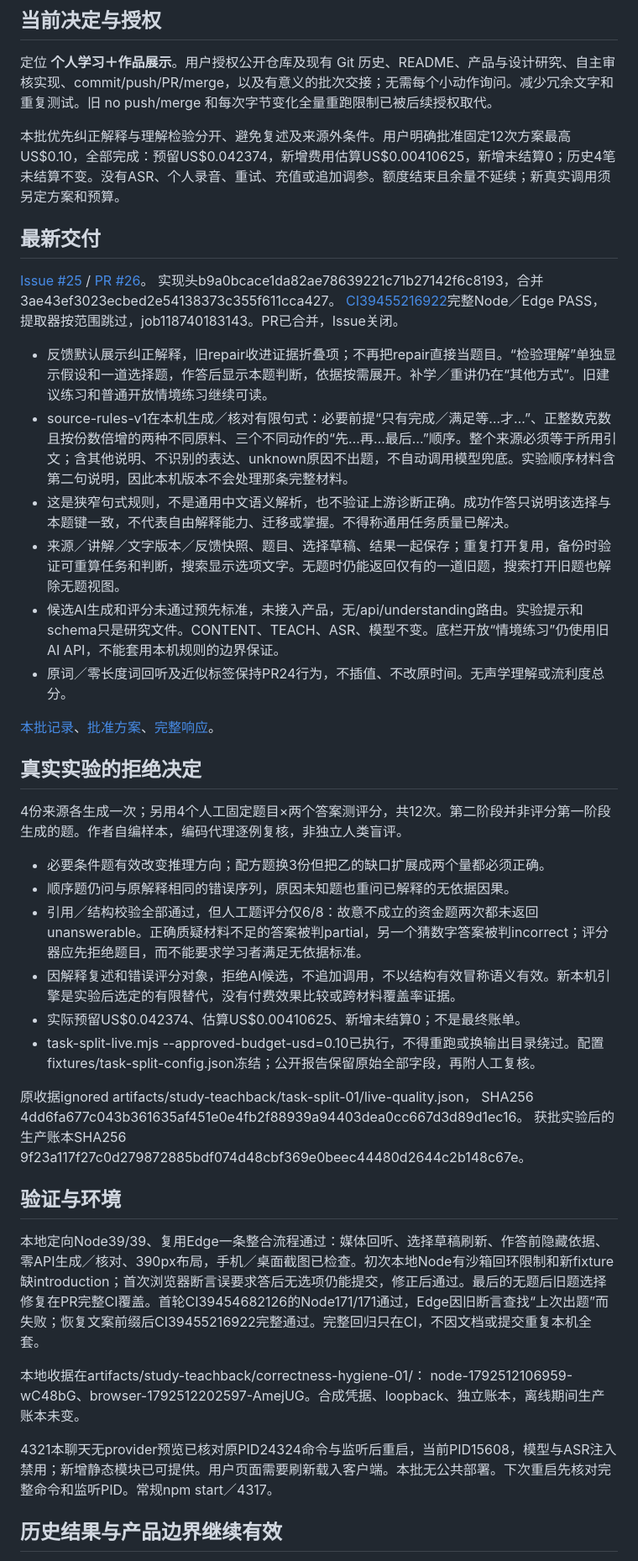
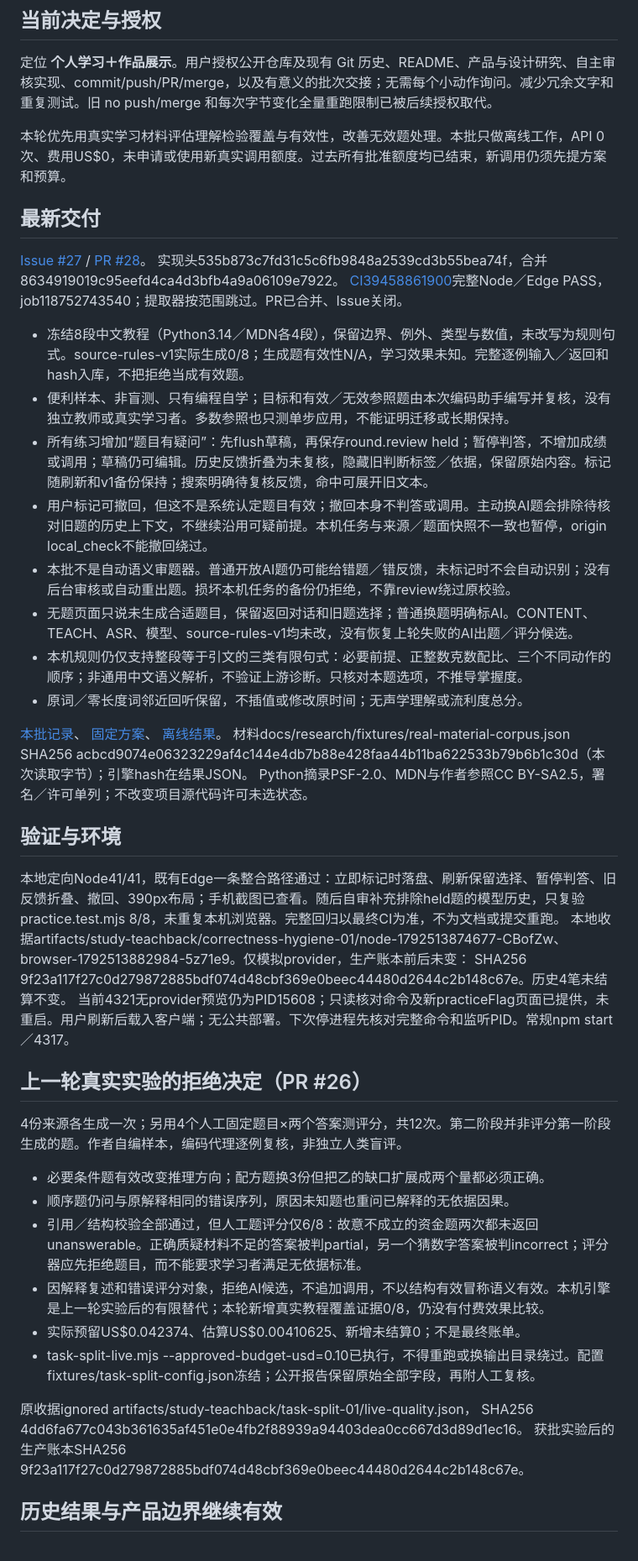
Before and after one commit to BenCCCCCCCCC/Chat-Codex-Handoff, a Markdown page: docs/master/CURRENT_STATE.md, the part around one of its changes. Shown at 84% size. GitHub-like rendering.

Commit message:
Record PR #28: real material coverage and held question workflow

```diff
--- a/docs/master/CURRENT_STATE.md
+++ b/docs/master/CURRENT_STATE.md
@@ -9,31 +9,44 @@ Canonical state branch: meta/master-state
 
 定位 **个人学习＋作品展示**。用户授权公开仓库及现有 Git 历史、README、产品与设计研究、自主审核实现、commit/push/PR/merge，以及有意义的批次交接；无需每个小动作询问。减少冗余文字和重复测试。旧 no push/merge 和每次字节变化全量重跑限制已被后续授权取代。
 
-本批优先纠正解释与理解检验分开、避免复述及来源外条件。用户明确批准固定12次方案最高US$0.10，全部完成：预留US$0.042374，新增费用估算US$0.00410625，新增未结算0；历史4笔未结算不变。没有ASR、个人录音、重试、充值或追加调参。额度结束且余量不延续；新真实调用须另定方案和预算。
+本轮优先用真实学习材料评估理解检验覆盖与有效性，改善无效题处理。本批只做离线工作，API 0次、费用US$0，未申请或使用新真实调用额度。过去所有批准额度均已结束，新调用仍须先提方案和预算。
 
 ## 最新交付
 
-[Issue #25](https://github.com/BenCCCCCCCCC/Chat-Codex-Handoff/issues/25) / [PR #26](https://github.com/BenCCCCCCCCC/Chat-Codex-Handoff/pull/26)。
-实现头b9a0bcace1da82ae78639221c71b27142f6c8193，合并3ae43ef3023ecbed2e54138373c355f611cca427。
-[CI39455216922](https://github.com/BenCCCCCCCCC/Chat-Codex-Handoff/actions/runs/39455216922)完整Node／Edge PASS，提取器按范围跳过，job118740183143。PR已合并，Issue关闭。
+[Issue #27](https://github.com/BenCCCCCCCCC/Chat-Codex-Handoff/issues/27) / [PR #28](https://github.com/BenCCCCCCCCC/Chat-Codex-Handoff/pull/28)。
+实现头535b873c7fd31c5c6fb9848a2539cd3b55bea74f，合并8634919019c95eefd4ca4d3bfb4a9a06109e7922。
+[CI39458861900](https://github.com/BenCCCCCCCCC/Chat-Codex-Handoff/actions/runs/39458861900)完整Node／Edge PASS，job118752743540；提取器按范围跳过。PR已合并、Issue关闭。
 
-- 反馈默认展示纠正解释，旧repair收进证据折叠项；不再把repair直接当题目。“检验理解”单独显示假设和一道选择题，作答后显示本题判断，依据按需展开。补学／重讲仍在“其他方式”。旧建议练习和普通开放情境练习继续可读。
-- source-rules-v1在本机生成／核对有限句式：必要前提“只有完成／满足等…才…”、正整数克数且按份数倍增的两种不同原料、三个不同动作的“先…再…最后…”顺序。整个来源必须等于所用引文；含其他说明、不识别的表达、unknown原因不出题，不自动调用模型兜底。实验顺序材料含第二句说明，因此本机版本不会处理那条完整材料。
-- 这是狭窄句式规则，不是通用中文语义解析，也不验证上游诊断正确。成功作答只说明该选择与本题键一致，不代表自由解释能力、迁移或掌握。不得称通用任务质量已解决。
-- 来源／讲解／文字版本／反馈快照、题目、选择草稿、结果一起保存；重复打开复用，备份时验证可重算任务和判断，搜索显示选项文字。无题时仍能返回仅有的一道旧题，搜索打开旧题也解除无题视图。
-- 候选AI生成和评分未通过预先标准，未接入产品，无/api/understanding路由。实验提示和schema只是研究文件。CONTENT、TEACH、ASR、模型不变。底栏开放“情境练习”仍使用旧AI API，不能套用本机规则的边界保证。
-- 原词／零长度词回听及近似标签保持PR24行为，不插值、不改原时间。无声学理解或流利度总分。
+- 冻结8段中文教程（Python3.14／MDN各4段），保留边界、例外、类型与数值，未改写为规则句式。source-rules-v1实际生成0/8；生成题有效性N/A，学习效果未知。完整逐例输入／返回和hash入库，不把拒绝当成有效题。
+- 便利样本、非盲测、只有编程自学；目标和有效／无效参照题由本次编码助手编写并复核，没有独立教师或真实学习者。多数参照也只测单步应用，不能证明迁移或长期保持。
+- 所有练习增加“题目有疑问”：先flush草稿，再保存round.review held；暂停判答，不增加成绩或调用；草稿仍可编辑。历史反馈折叠为未复核，隐藏旧判断标签／依据，保留原始内容。标记随刷新和v1备份保持；搜索明确待复核反馈，命中可展开旧文本。
+- 用户标记可撤回，但这不是系统认定题目有效；撤回本身不判答或调用。主动换AI题会排除待核对旧题的历史上下文，不继续沿用可疑前提。本机任务与来源／题面快照不一致也暂停，origin local_check不能撤回绕过。
+- 本批不是自动语义审题器。普通开放AI题仍可能给错题／错反馈，未标记时不会自动识别；没有后台审核或自动重出题。损坏本机任务的备份仍拒绝，不靠review绕过原校验。
+- 无题页面只说未生成合适题目，保留返回对话和旧题选择；普通换题明确标AI。CONTENT、TEACH、ASR、模型、source-rules-v1均未改，没有恢复上轮失败的AI出题／评分候选。
+- 本机规则仍仅支持整段等于引文的三类有限句式：必要前提、正整数克数配比、三个不同动作的顺序；非通用中文语义解析，不验证上游诊断。只核对本题选项，不推导掌握度。
+- 原词／零长度词邻近回听保留，不插值或修改原时间；无声学理解或流利度总分。
 
-[本批记录](https://github.com/BenCCCCCCCCC/Chat-Codex-Handoff/blob/prototype/study-teachback-v0.1/docs/iterations/2026-10-21-task-split.md)、[批准方案](https://github.com/BenCCCCCCCCC/Chat-Codex-Handoff/blob/prototype/study-teachback-v0.1/docs/research/2026-10-21-task-split-plan.md)、[完整响应](https://github.com/BenCCCCCCCCC/Chat-Codex-Handoff/blob/prototype/study-teachback-v0.1/docs/research/task-split-live.json)。
+[本批记录](https://github.com/BenCCCCCCCCC/Chat-Codex-Handoff/blob/prototype/study-teachback-v0.1/docs/iterations/2026-10-21-real-material-review.md)、
+[固定方案](https://github.com/BenCCCCCCCCC/Chat-Codex-Handoff/blob/prototype/study-teachback-v0.1/docs/research/2026-10-21-real-material-plan.md)、
+[离线结果](https://github.com/BenCCCCCCCCC/Chat-Codex-Handoff/blob/prototype/study-teachback-v0.1/docs/research/real-material-offline.json)。
+材料docs/research/fixtures/real-material-corpus.json SHA256 acbcd9074e06323229af4c144e4db7b88e428faa44b11ba622533b79b6b1c30d（本次读取字节）；引擎hash在结果JSON。
+Python摘录PSF-2.0、MDN与作者参照CC BY-SA2.5，署名／许可单列；不改变项目源代码许可未选状态。
 
-## 真实实验的拒绝决定
+## 验证与环境
+
+本地定向Node41/41，既有Edge一条整合路径通过：立即标记时落盘、刷新保留选择、暂停判答、旧反馈折叠、撤回、390px布局；手机截图已查看。随后自审补充排除held题的模型历史，只复验practice.test.mjs 8/8，未重复本机浏览器。完整回归以最终CI为准，不为文档或提交重跑。
+本地收据artifacts/study-teachback/correctness-hygiene-01/node-1792513874677-CBofZw、browser-1792513882984-5z71e9。仅模拟provider，生产账本前后未变：
+SHA256 9f23a117f27c0d279872885bdf074d48cbf369e0beec44480d2644c2b148c67e。历史4笔未结算不变。
+当前4321无provider预览仍为PID15608；只读核对命令及新practiceFlag页面已提供，未重启。用户刷新后载入客户端；无公共部署。下次停进程先核对完整命令和监听PID。常规npm start／4317。
+
+## 上一轮真实实验的拒绝决定（PR #26）
 
 4份来源各生成一次；另用4个人工固定题目×两个答案测评分，共12次。第二阶段并非评分第一阶段生成的题。作者自编样本，编码代理逐例复核，非独立人类盲评。
 
 - 必要条件题有效改变推理方向；配方题换3份但把乙的缺口扩展成两个量都必须正确。
 - 顺序题仍问与原解释相同的错误序列，原因未知题也重问已解释的无依据因果。
 - 引用／结构校验全部通过，但人工题评分仅6/8：故意不成立的资金题两次都未返回unanswerable。正确质疑材料不足的答案被判partial，另一个猜数字答案被判incorrect；评分器应先拒绝题目，而不能要求学习者满足无依据标准。
-- 因解释复述和错误评分对象，拒绝AI候选，不追加调用，不以结构有效冒称语义有效。新本机引擎是实验后选定的有限替代，没有付费效果比较或跨材料覆盖率证据。
+- 因解释复述和错误评分对象，拒绝AI候选，不追加调用，不以结构有效冒称语义有效。本机引擎是上一轮实验后的有限替代；本轮新增真实教程覆盖证据0/8，仍没有付费效果比较。
 - 实际预留US$0.042374、估算US$0.00410625、新增未结算0；不是最终账单。
 - task-split-live.mjs --approved-budget-usd=0.10已执行，不得重跑或换输出目录绕过。配置fixtures/task-split-config.json冻结；公开报告保留原始全部字段，再附人工复核。
 
@@ -41,14 +54,6 @@ Canonical state branch: meta/master-state
 SHA256 4dd6fa677c043b361635af451e0e4fb2f88939a94403dea0cc667d3d89d1ec16。
 获批实验后的生产账本SHA256 9f23a117f27c0d279872885bdf074d48cbf369e0beec44480d2644c2b148c67e。
 
-## 验证与环境
-
-本地定向Node39/39、复用Edge一条整合流程通过：媒体回听、选择草稿刷新、作答前隐藏依据、零API生成／核对、390px布局，手机／桌面截图已检查。初次本地Node有沙箱回环限制和新fixture缺introduction；首次浏览器断言误要求答后无选项仍能提交，修正后通过。最后的无题后旧题选择修复在PR完整CI覆盖。首轮CI39454682126的Node171/171通过，Edge因旧断言查找“上次出题”而失败；恢复文案前缀后CI39455216922完整通过。完整回归只在CI，不因文档或提交重复本机全套。
-
-本地收据在artifacts/study-teachback/correctness-hygiene-01/：
-node-1792512106959-wC48bG、browser-1792512202597-AmejUG。合成凭据、loopback、独立账本，离线期间生产账本未变。
-
-4321本聊天无provider预览已核对原PID24324命令与监听后重启，当前PID15608，模型与ASR注入禁用；新增静态模块已可提供。用户页面需要刷新载入客户端。本批无公共部署。下次重启先核对完整命令和监听PID。常规npm start／4317。
 
 ## 历史结果与产品边界继续有效
 
```
Also changed, not shown: other parts of docs/master/CURRENT_STATE.md (+3 -3 lines).
